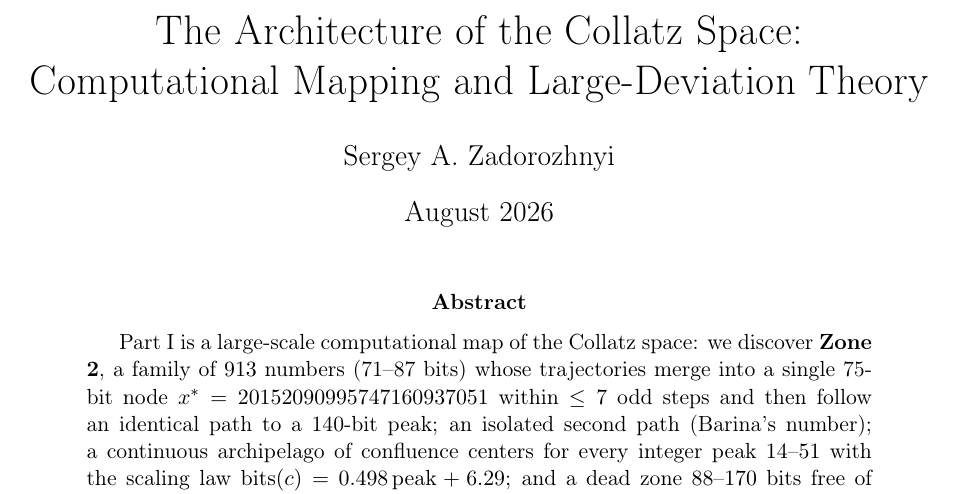
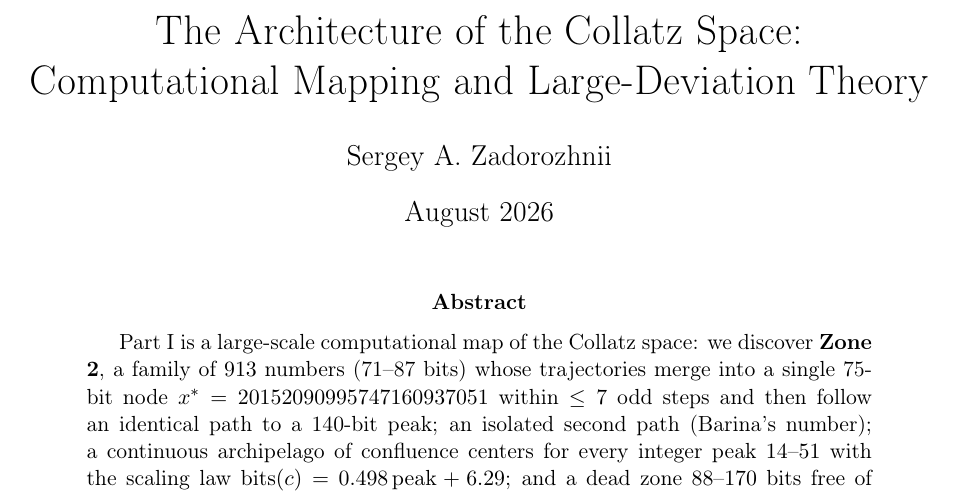
Before and after one commit to SergioTheory/Collatz-new-math, a LaTeX paper (papers/Collatz_Architecture_Full.tex): part of page 1 of 44, cut so that both start at the same text. Compiled offline with pdfLaTeX.

Commit message:
Update author spelling to Zadorozhnii

```diff
--- a/papers/Collatz_Architecture_Full.tex
+++ b/papers/Collatz_Architecture_Full.tex
@@ -23,7 +23,7 @@
 \geometry{a4paper, margin=1in}
 \title{The Architecture of the Collatz Space:\\
 Computational Mapping and Large-Deviation Theory}
-\author{Sergey A. Zadorozhnyi}
+\author{Sergey A. Zadorozhnii}
 \date{August 2026}
 \begin{document}
 \maketitle
```
Also changed, not shown: 1 other file.
